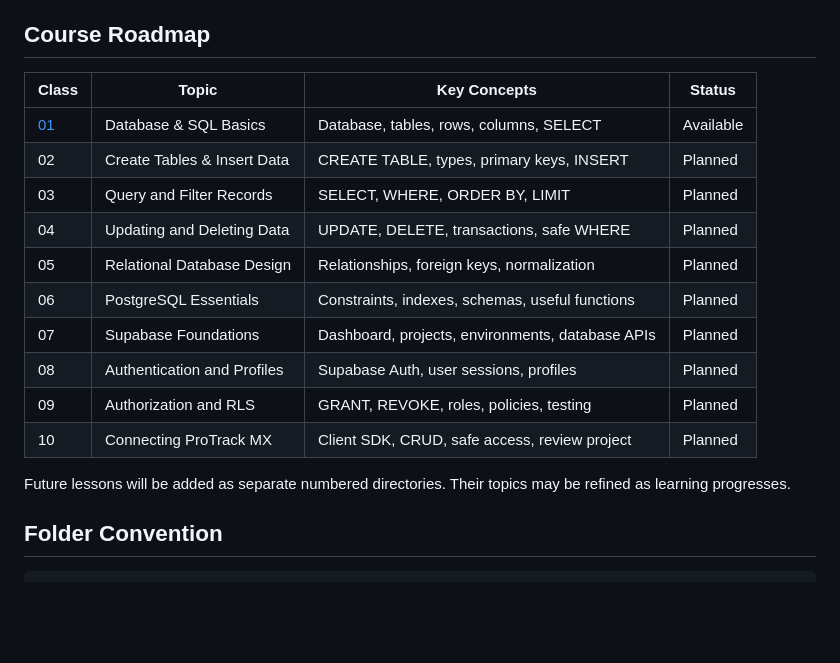
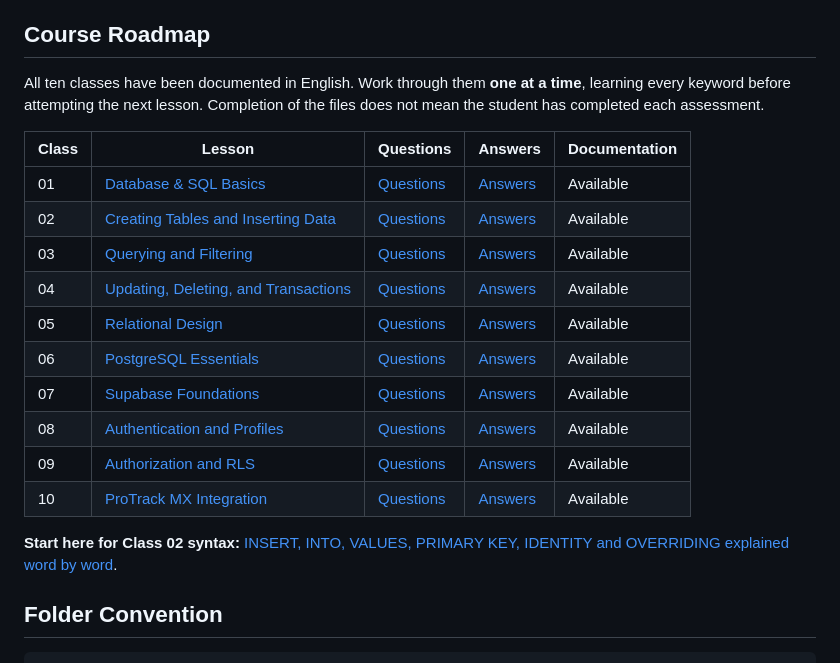
Before and after one commit to Peyman-mxli/Learn-How-To-Code, a Markdown page: 01-INTRODUCTIONS/11-SQL-SUPABASE/README.md, the part around the change. Rendered like a GitHub page; blank space fills up the shorter version.

Commit message:
docs(sql): link all ten complete class modules

```diff
--- a/01-INTRODUCTIONS/11-SQL-SUPABASE/README.md
+++ b/01-INTRODUCTIONS/11-SQL-SUPABASE/README.md
@@ -33,20 +33,22 @@ By the end of the track, learners should be able to:
 
 ## Course Roadmap
 
-| Class | Topic | Key Concepts | Status |
-| --- | --- | --- | --- |
-| [01](./01-DATABASE-AND-SQL-BASICS/README.md) | Database & SQL Basics | Database, tables, rows, columns, SELECT | Available |
-| 02 | Create Tables & Insert Data | CREATE TABLE, types, primary keys, INSERT | Planned |
-| 03 | Query and Filter Records | SELECT, WHERE, ORDER BY, LIMIT | Planned |
-| 04 | Updating and Deleting Data | UPDATE, DELETE, transactions, safe WHERE | Planned |
-| 05 | Relational Database Design | Relationships, foreign keys, normalization | Planned |
-| 06 | PostgreSQL Essentials | Constraints, indexes, schemas, useful functions | Planned |
-| 07 | Supabase Foundations | Dashboard, projects, environments, database APIs | Planned |
-| 08 | Authentication and Profiles | Supabase Auth, user sessions, profiles | Planned |
-| 09 | Authorization and RLS | GRANT, REVOKE, roles, policies, testing | Planned |
-| 10 | Connecting ProTrack MX | Client SDK, CRUD, safe access, review project | Planned |
+All ten classes have been documented in English. Work through them **one at a time**, learning every keyword before attempting the next lesson. Completion of the files does not mean the student has completed each assessment.
 
-Future lessons will be added as separate numbered directories. Their topics may be refined as learning progresses.
+| Class | Lesson | Questions | Answers | Documentation |
+| --- | --- | --- | --- | --- |
+| 01 | [Database & SQL Basics](./01-DATABASE-AND-SQL-BASICS/README.md) | [Questions](./01-DATABASE-AND-SQL-BASICS/QUESTIONS.md) | [Answers](./01-DATABASE-AND-SQL-BASICS/ANSWERS.md) | Available |
+| 02 | [Creating Tables and Inserting Data](./02-CREATING-TABLES-AND-INSERTING-DATA/README.md) | [Questions](./02-CREATING-TABLES-AND-INSERTING-DATA/QUESTIONS.md) | [Answers](./02-CREATING-TABLES-AND-INSERTING-DATA/ANSWERS.md) | Available |
+| 03 | [Querying and Filtering](./03-QUERYING-AND-FILTERING/README.md) | [Questions](./03-QUERYING-AND-FILTERING/QUESTIONS.md) | [Answers](./03-QUERYING-AND-FILTERING/ANSWERS.md) | Available |
+| 04 | [Updating, Deleting, and Transactions](./04-UPDATING-DELETING-TRANSACTIONS/README.md) | [Questions](./04-UPDATING-DELETING-TRANSACTIONS/QUESTIONS.md) | [Answers](./04-UPDATING-DELETING-TRANSACTIONS/ANSWERS.md) | Available |
+| 05 | [Relational Design](./05-RELATIONAL-DESIGN/README.md) | [Questions](./05-RELATIONAL-DESIGN/QUESTIONS.md) | [Answers](./05-RELATIONAL-DESIGN/ANSWERS.md) | Available |
+| 06 | [PostgreSQL Essentials](./06-POSTGRESQL-ESSENTIALS/README.md) | [Questions](./06-POSTGRESQL-ESSENTIALS/QUESTIONS.md) | [Answers](./06-POSTGRESQL-ESSENTIALS/ANSWERS.md) | Available |
+| 07 | [Supabase Foundations](./07-SUPABASE-FOUNDATIONS/README.md) | [Questions](./07-SUPABASE-FOUNDATIONS/QUESTIONS.md) | [Answers](./07-SUPABASE-FOUNDATIONS/ANSWERS.md) | Available |
+| 08 | [Authentication and Profiles](./08-AUTHENTICATION-AND-PROFILES/README.md) | [Questions](./08-AUTHENTICATION-AND-PROFILES/QUESTIONS.md) | [Answers](./08-AUTHENTICATION-AND-PROFILES/ANSWERS.md) | Available |
+| 09 | [Authorization and RLS](./09-AUTHORIZATION-AND-RLS/README.md) | [Questions](./09-AUTHORIZATION-AND-RLS/QUESTIONS.md) | [Answers](./09-AUTHORIZATION-AND-RLS/ANSWERS.md) | Available |
+| 10 | [ProTrack MX Integration](./10-PROTRACK-MX-INTEGRATION/README.md) | [Questions](./10-PROTRACK-MX-INTEGRATION/QUESTIONS.md) | [Answers](./10-PROTRACK-MX-INTEGRATION/ANSWERS.md) | Available |
+
+**Start here for Class 02 syntax:** [INSERT, INTO, VALUES, PRIMARY KEY, IDENTITY and OVERRIDING explained word by word](./02-CREATING-TABLES-AND-INSERTING-DATA/00-READ-FIRST-SQL-KEYWORDS.md).
 
 ## Folder Convention
 
```
